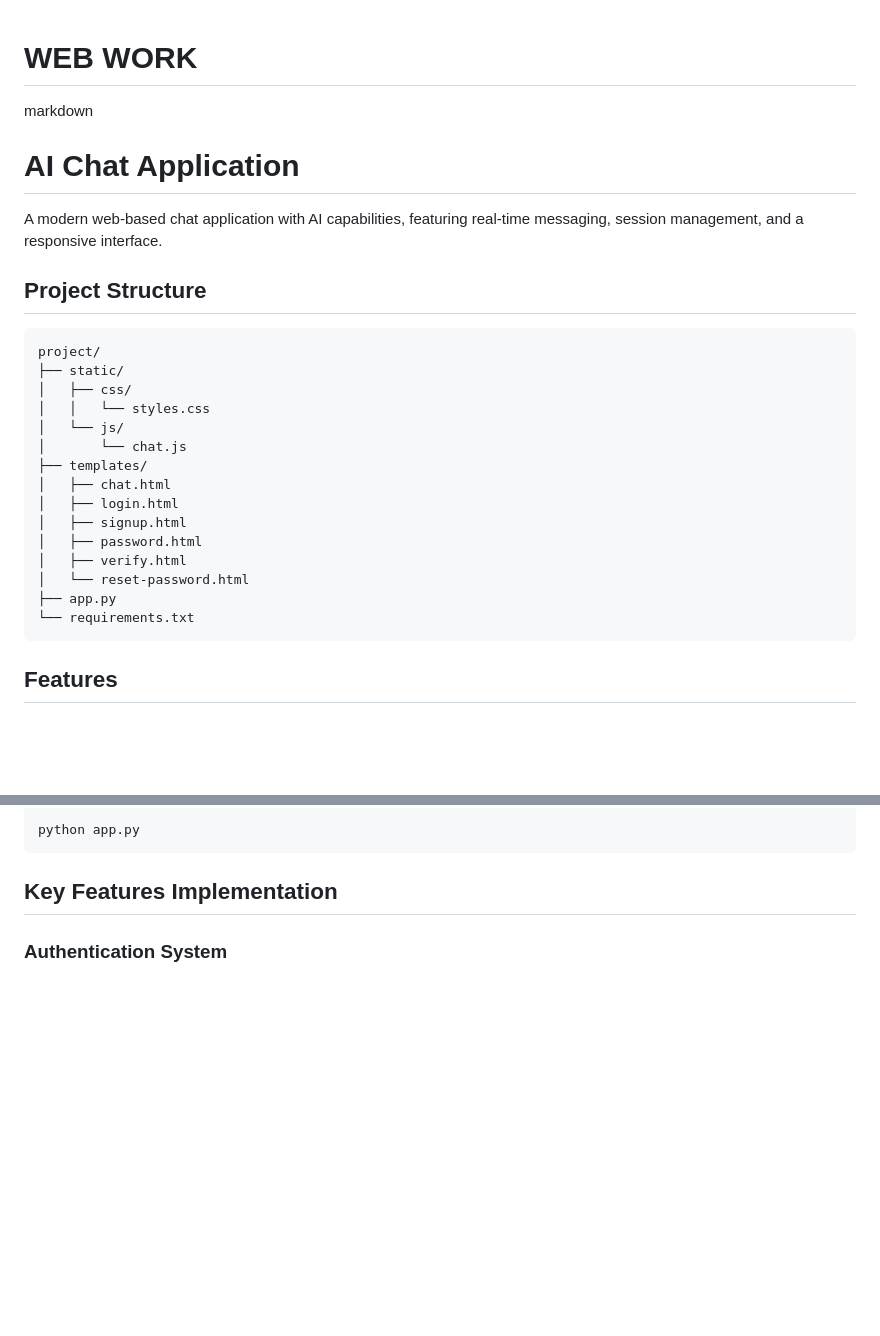
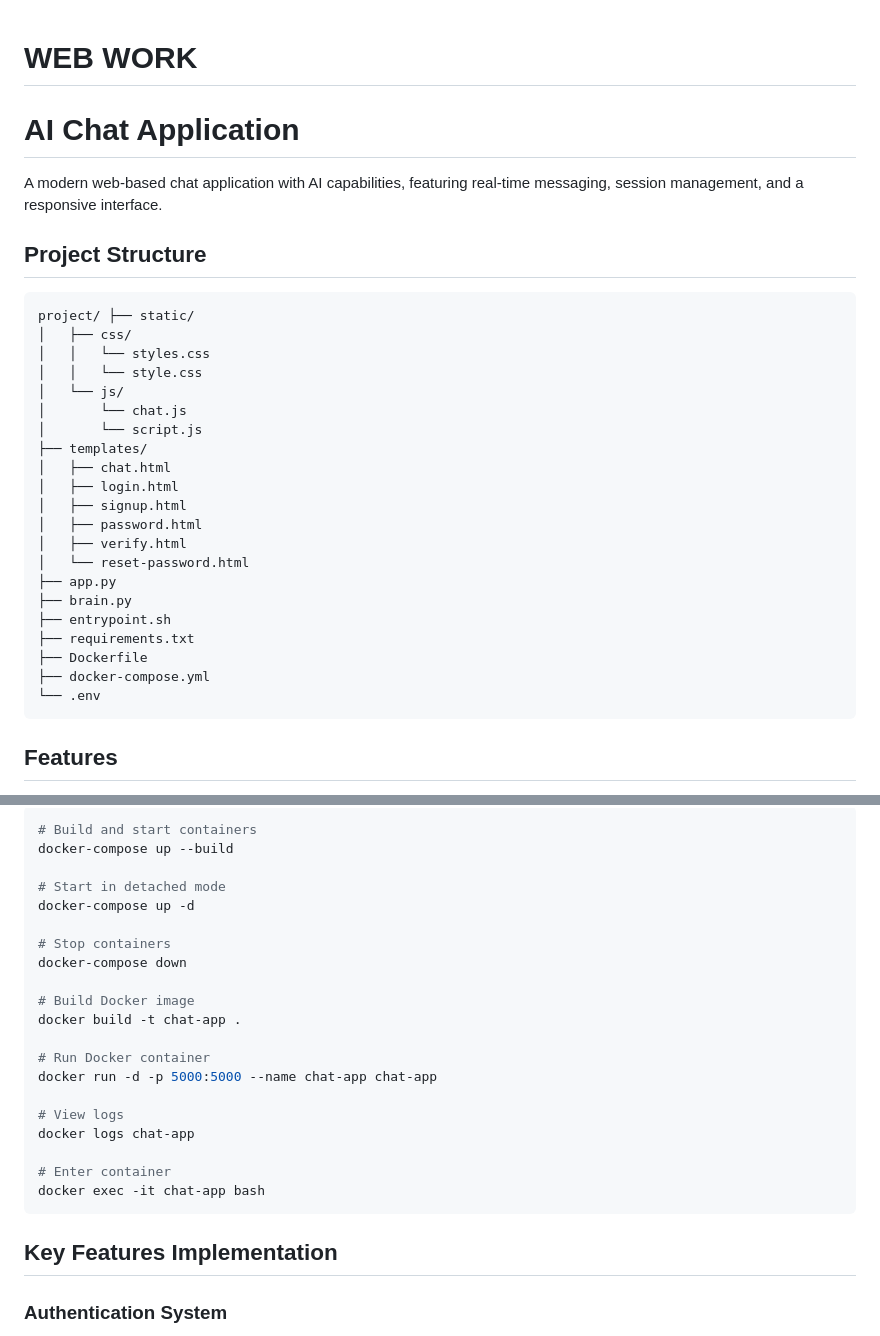
Before and after one commit to umairzia1773/Final-Year-Project, a Markdown page: README.md, 2 parts joined by grey strips. Drawn GitHub-style; blank space fills up the shorter version.

````diff
--- a/README.md
+++ b/README.md
@@ -1,6 +1,6 @@
 # WEB WORK
 
-markdown
+
 # AI Chat Application
 
 A modern web-based chat application with AI capabilities, featuring real-time messaging, session management, and a responsive interface.
@@ -8,12 +8,13 @@ A modern web-based chat application with AI capabilities, featuring real-time me
 ## Project Structure
 
 ```
-project/
-├── static/
+project/ ├── static/
 │   ├── css/
 │   │   └── styles.css
+│   │   └── style.css
 │   └── js/
 │       └── chat.js
+│       └── script.js
 ├── templates/
 │   ├── chat.html
 │   ├── login.html
@@ -22,7 +23,12 @@ project/
 │   ├── verify.html
 │   └── reset-password.html
 ├── app.py
-└── requirements.txt
+├── brain.py
+├── entrypoint.sh
+├── requirements.txt
+├── Dockerfile
+├── docker-compose.yml
+└── .env
 ```
 
 ## Features
@@ -112,5 +157,24 @@ psql -d user_auth -f schema.sql
 ```bash
-python app.py
+# Build and start containers
+docker-compose up --build
+
+# Start in detached mode
+docker-compose up -d
+
+# Stop containers
+docker-compose down
+
+# Build Docker image
+docker build -t chat-app .
+
+# Run Docker container
+docker run -d -p 5000:5000 --name chat-app chat-app
+
+# View logs
+docker logs chat-app
+
+# Enter container
+docker exec -it chat-app bash
 ```
 
 ## Key Features Implementation
````
Also changed, not shown: other parts of README.md (+41 -2 lines).
